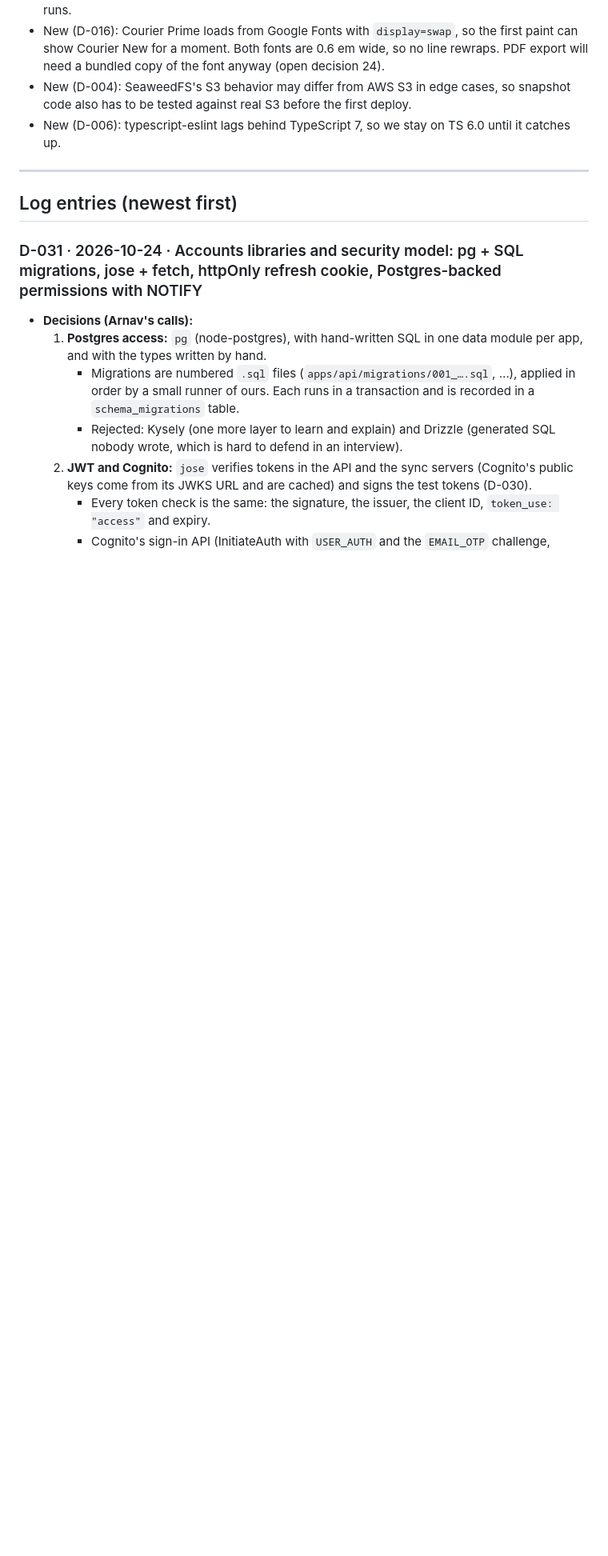
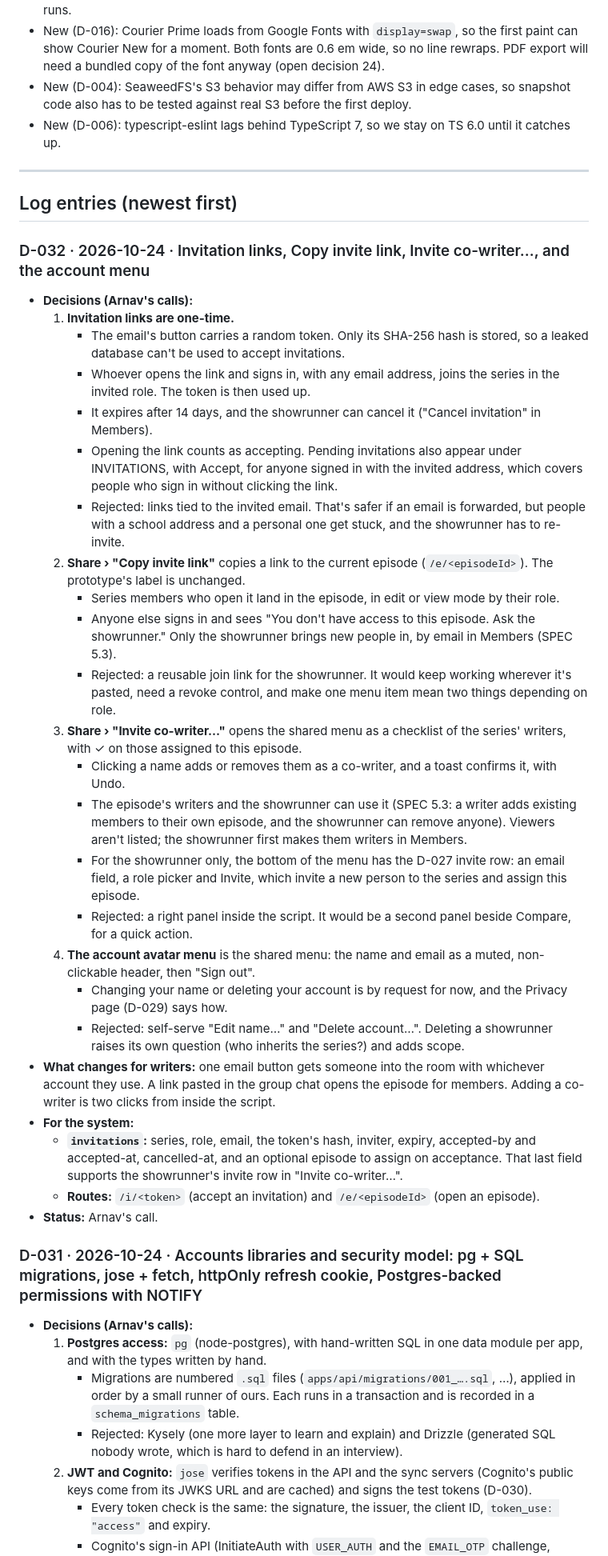
Before and after one commit to arnavsabat/scripter, a Markdown page: docs/decision-log.md, the part around one of its changes. Shown at 80% size. Drawn GitHub-style; blank space fills up the shorter version.

Commit message:
Log D-032: one-time invitation links, Copy invite link, Invite co-writer checklist, account menu
Co-Authored-By: Claude Opus 5.5 <noreply@anthropic.com>

```diff
--- a/docs/decision-log.md
+++ b/docs/decision-log.md
@@ -218,6 +223,33 @@ Earlier rejections, with reasons from the writer's point of view, are in the imp
 ---
 
 ## Log entries (newest first)
+
+### D-032 · 2026-10-24 · Invitation links, Copy invite link, Invite co-writer…, and the account menu
+
+- **Decisions (Arnav's calls):**
+  1. **Invitation links are one-time.**
+     - The email's button carries a random token. Only its SHA-256 hash is stored, so a leaked database can't be used to accept invitations.
+     - Whoever opens the link and signs in, with any email address, joins the series in the invited role. The token is then used up.
+     - It expires after 14 days, and the showrunner can cancel it ("Cancel invitation" in Members).
+     - Opening the link counts as accepting. Pending invitations also appear under INVITATIONS, with Accept, for anyone signed in with the invited address, which covers people who sign in without clicking the link.
+     - Rejected: links tied to the invited email. That's safer if an email is forwarded, but people with a school address and a personal one get stuck, and the showrunner has to re-invite.
+  2. **Share › "Copy invite link"** copies a link to the current episode (`/e/<episodeId>`). The prototype's label is unchanged.
+     - Series members who open it land in the episode, in edit or view mode by their role.
+     - Anyone else signs in and sees "You don't have access to this episode. Ask the showrunner." Only the showrunner brings new people in, by email in Members (SPEC 5.3).
+     - Rejected: a reusable join link for the showrunner. It would keep working wherever it's pasted, need a revoke control, and make one menu item mean two things depending on role.
+  3. **Share › "Invite co-writer…"** opens the shared menu as a checklist of the series' writers, with ✓ on those assigned to this episode.
+     - Clicking a name adds or removes them as a co-writer, and a toast confirms it, with Undo.
+     - The episode's writers and the showrunner can use it (SPEC 5.3: a writer adds existing members to their own episode, and the showrunner can remove anyone). Viewers aren't listed; the showrunner first makes them writers in Members.
+     - For the showrunner only, the bottom of the menu has the D-027 invite row: an email field, a role picker and Invite, which invite a new person to the series and assign this episode.
+     - Rejected: a right panel inside the script. It would be a second panel beside Compare, for a quick action.
+  4. **The account avatar menu** is the shared menu: the name and email as a muted, non-clickable header, then "Sign out".
+     - Changing your name or deleting your account is by request for now, and the Privacy page (D-029) says how.
+     - Rejected: self-serve "Edit name…" and "Delete account…". Deleting a showrunner raises its own question (who inherits the series?) and adds scope.
+- **What changes for writers:** one email button gets someone into the room with whichever account they use. A link pasted in the group chat opens the episode for members. Adding a co-writer is two clicks from inside the script.
+- **For the system:**
+  - **`invitations`:** series, role, email, the token's hash, inviter, expiry, accepted-by and accepted-at, cancelled-at, and an optional episode to assign on acceptance. That last field supports the showrunner's invite row in "Invite co-writer…".
+  - **Routes:** `/i/<token>` (accept an invitation) and `/e/<episodeId>` (open an episode).
+- **Status:** Arnav's call.
 
 ### D-031 · 2026-10-24 · Accounts libraries and security model: pg + SQL migrations, jose + fetch, httpOnly refresh cookie, Postgres-backed permissions with NOTIFY
 
```
Also changed, not shown: other parts of docs/decision-log.md (+7 -2 lines), CLAUDE.md (+1 -1 lines).
